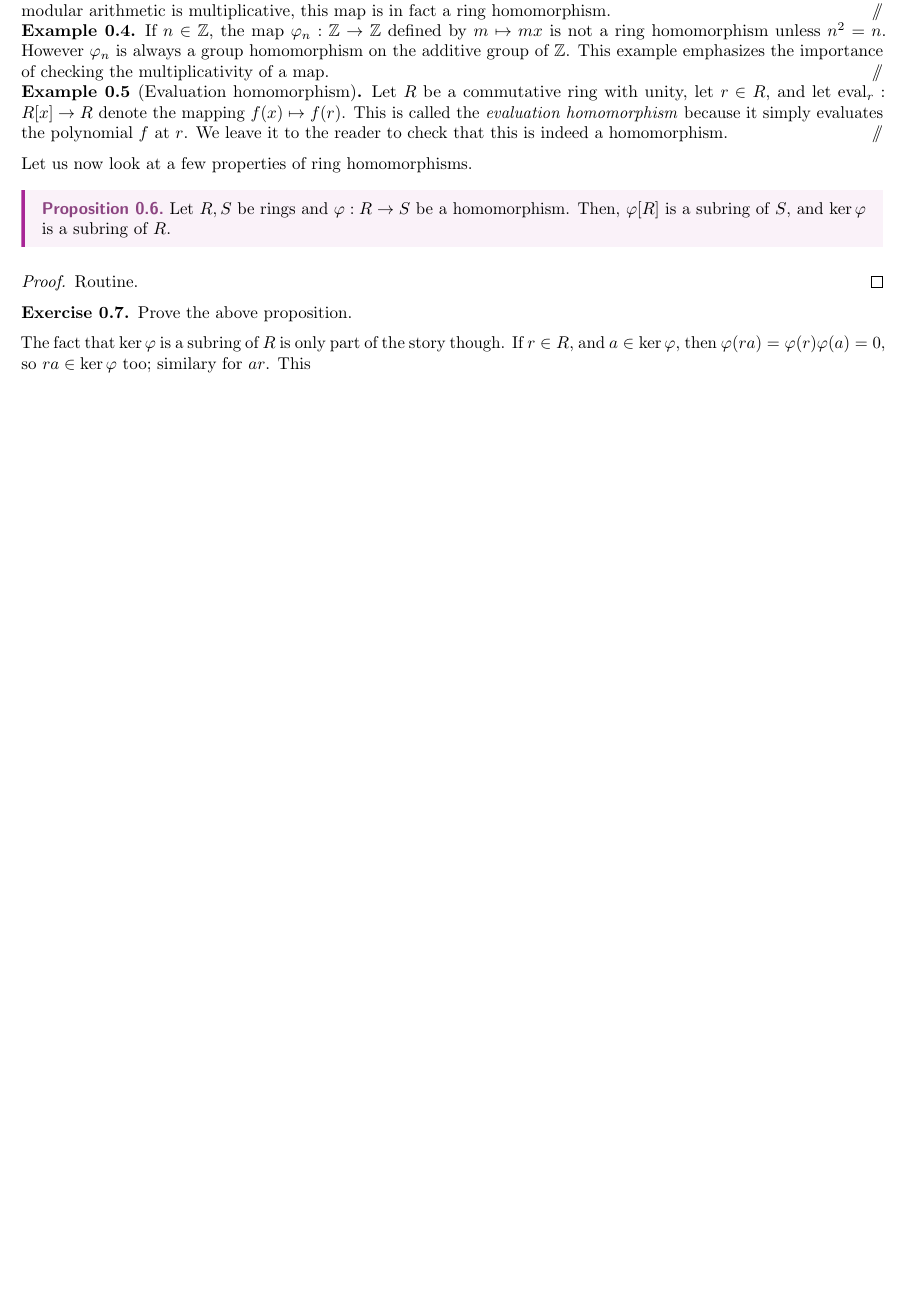
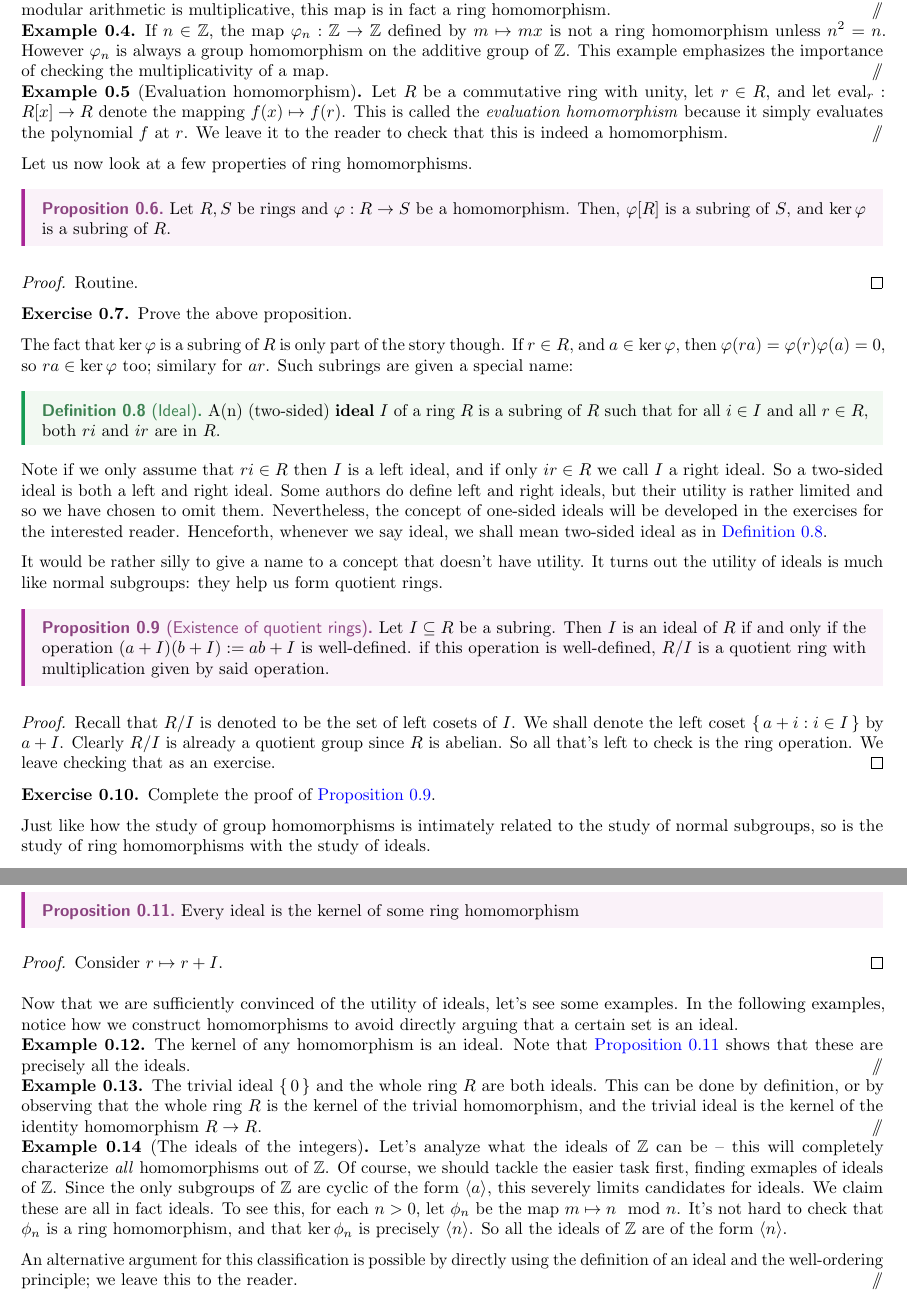
Before and after one commit to bushshrub/algebra-book, a LaTeX document (chapter-ring-homomorphisms.tex): part of the page before the commit and two parts of pages 1 and 2 of 2 after it, the two joined at a grey line, cut so that both start at the same text, the shorter picture padded with empty space. Compiled offline with pdfLaTeX.

Commit message:
write some stuff on ideals

```diff
--- a/chapter-ring-homomorphisms.tex
+++ b/chapter-ring-homomorphisms.tex
@@ -67,7 +67,92 @@ Let us now look at a few properties of ring homomorphisms.
 
 The fact that $\ker \varphi$ is a subring of $R$ is only part of the story
 though. If $r \in R$, and $a \in \ker \varphi$, then $\varphi(ra) = \varphi(r)
-\varphi(a) = 0$, so $ra \in \ker \varphi$ too; similary for $ar$. This
+\varphi(a) = 0$, so $ra \in \ker \varphi$ too; similary for $ar$. Such subrings
+are given a special name:
+
+\begin{definition}[Ideal]
+\label{def:ideal}
+    A(n) (two-sided) \textbf{ideal} $I$ of a ring $R$ is a subring of $R$ such
+    that for all $i \in I$ and all $r \in R$, both $ri$ and $ir$ are in $R$.
+\end{definition}
+
+Note if we only assume that $ri \in R$ then $I$ is a left ideal, and if only $ir
+\in R$ we call $I$ a right ideal. So a two-sided ideal is both a left and right
+ideal. Some authors do define left and right ideals, but their utility is rather
+limited and so we have chosen to omit them. Nevertheless, the concept of
+one-sided ideals will be developed in the exercises for the interested reader.
+Henceforth, whenever we say ideal, we shall mean two-sided ideal as in
+\cref{def:ideal}.
+
+It would be rather silly to give a name to a concept that doesn't have utility.
+It turns out the utility of ideals is much like normal subgroups: they help us
+form quotient rings.
+
+\begin{proposition}[Existence of quotient rings]
+\label{prop:existence-of-quotient-rings}
+    Let $I \subseteq R$ be a subring. Then $I$ is an ideal of $R$ if and only if
+    the operation $(a + I)(b + I) := ab + I$ is well-defined. if this operation
+    is well-defined, $R/I$ is a quotient ring with multiplication given by said
+    operation.
+\end{proposition}
+
+
+\begin{proof}
+    Recall that $R/I$ is denoted to be the set of left cosets of $I$. We shall
+    denote the left coset $\set{a + i: i \in I}$ by $a + I$. Clearly $R/I$ is
+    already a quotient group since $R$ is abelian. So all that's left to check is
+    the ring operation. We leave checking that as an exercise.
+\end{proof}
+
+\begin{exercise}
+    Complete the proof of \cref{prop:existence-of-quotient-rings}.
+\end{exercise}
+
+Just like how the study of group homomorphisms is intimately related to the
+study of normal subgroups, so is the study of ring homomorphisms with the study
+of ideals.
+
+\begin{proposition}
+\label{prop:all-ideals-are-kernels}
+    Every ideal is the kernel of some ring homomorphism
+\end{proposition}
+\begin{proof}
+    Consider $r \mapsto r + I$.
+\end{proof}
+
+Now that we are sufficiently convinced of the utility of ideals, let's see some
+examples. In the following examples, notice how we construct homomorphisms to
+avoid directly arguing that a certain set is an ideal.
+
+\begin{example}
+    The kernel of any homomorphism is an ideal. Note that
+    \cref{prop:all-ideals-are-kernels} shows that these are precisely all the
+    ideals.
+\end{example}
+
+\begin{example}
+    The trivial ideal $\set{0}$ and the whole ring $R$ are both ideals. This can
+    be done by definition, or by observing that the whole ring $R$ is the kernel
+    of the trivial homomorphism, and the trivial ideal is the kernel of the
+    identity homomorphism $R \to R$.
+\end{example}
+
+\begin{example}[The ideals of the integers]
+    Let's analyze what the ideals of $\bZ$ can be -- this will completely
+    characterize \emph{all} homomorphisms out of $\bZ$. Of course, we should
+    tackle the easier task first, finding exmaples of ideals of $\bZ$. Since the
+    only subgroups of $\bZ$ are cyclic of the form $\gen{a}$, this severely
+    limits candidates for ideals. We claim these are all in fact ideals. To see
+    this, for each $n > 0$, let $\phi_n$ be the map $m \mapsto n \mod n$. It's
+    not hard to check that $\phi_n$ is a ring homomorphism, and that $\ker
+    \phi_n$ is precisely $\gen n$. So all the ideals of $\bZ$ are of the form
+    $\gen n$.
+
+    An alternative argument for this classification is possible by directly
+    using the definition of an ideal and the well-ordering principle; we leave
+    this to the reader.
+\end{example}
+
 
 
 
```
